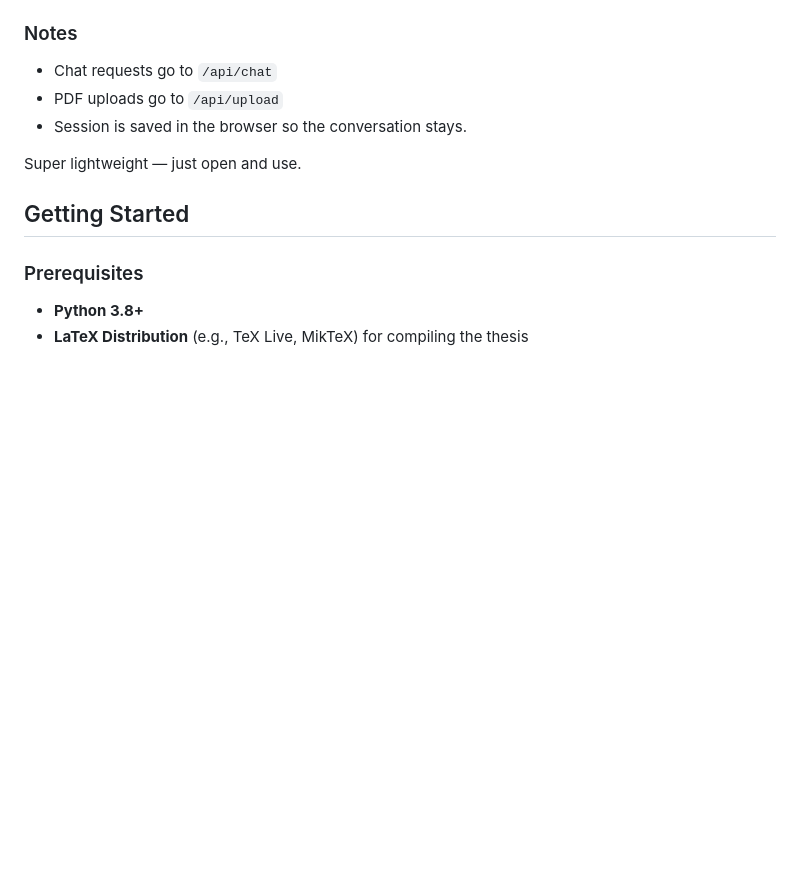
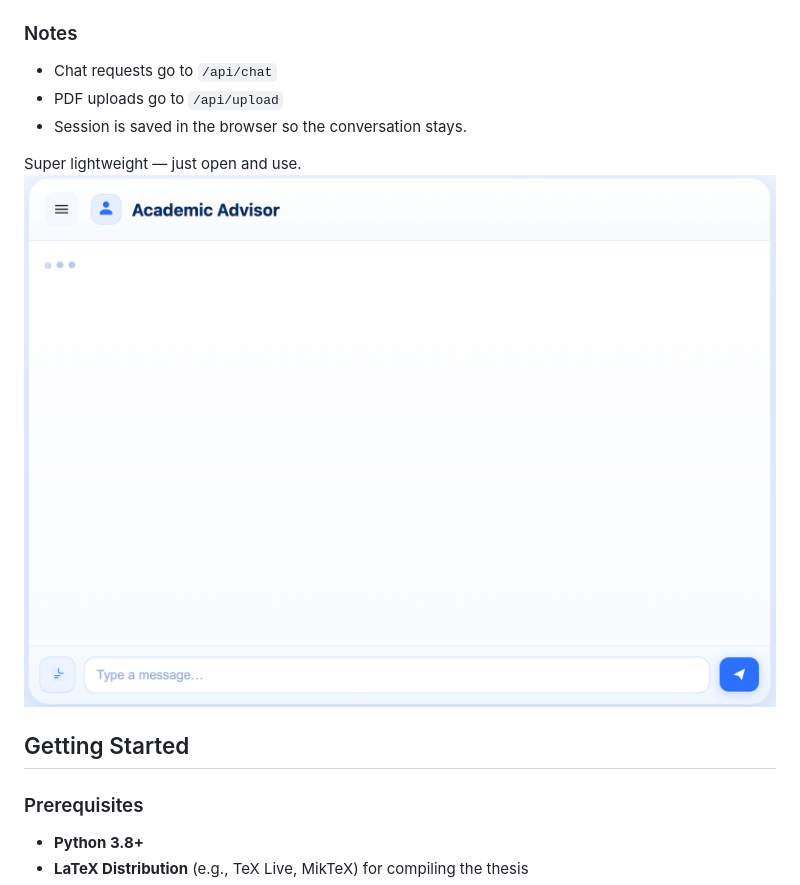
Before and after one commit to BulutTok/Thesis-Work, a Markdown page: README.md, the part around the change. Rendered like a GitHub page; blank space fills up the shorter version.

```diff
--- a/README.md
+++ b/README.md
@@ -122,6 +122,7 @@ It lets me chat with the advisor, upload PDFs, and see responses in a clean chat
 - Session is saved in the browser so the conversation stays.
 
 Super lightweight — just open and use.
+![UI Preview](UI.png)
 
 
 ## Getting Started
```
